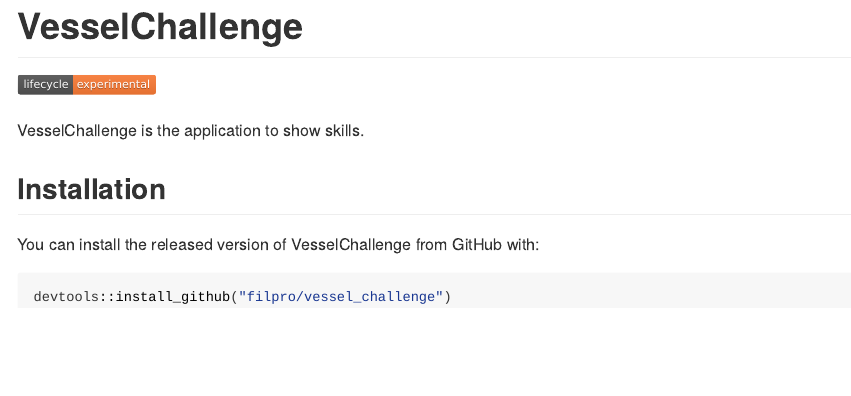
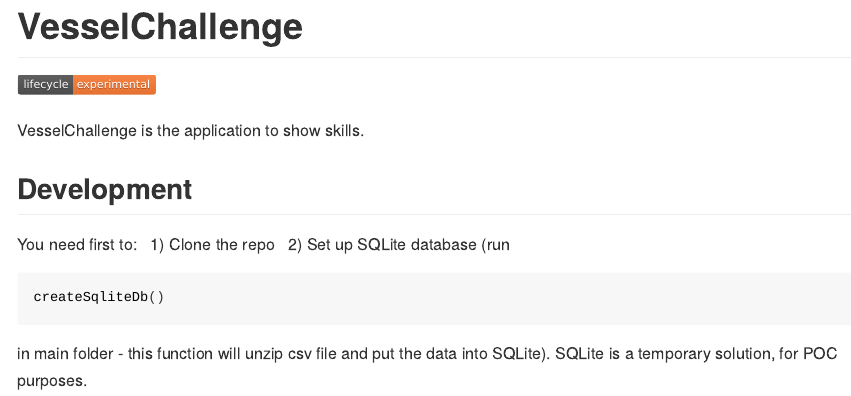
Before and after one commit to filpro/vessel_challenge, an R Markdown document (README.Rmd): the page in a window 1100 px wide, from its top. The pictures show the output file README.html that the author committed with the source, opened offline.

Commit message:
Updated description and small fix for futures

````diff
--- a/README.Rmd
+++ b/README.Rmd
@@ -20,10 +20,12 @@
 
 VesselChallenge is the application to show skills.
 
-## Installation
+## Development
 
-You can install the released version of VesselChallenge from GitHub with:
-
+You need first to:
+\  1) Clone the repo
+\  2) Set up SQLite database (run
 ``` r
-devtools::install_github("filpro/vessel_challenge")
+createSqliteDb()
 ```
+in main folder - this function will unzip csv file and put the data into SQLite). SQLite is a temporary solution, for POC purposes.
````
Also changed, not shown: R/app_server.R (+3 -0 lines), R/fct_create_sqlite_db.R (+1 -0 lines), R/fct_memoized_functions.R (+1 -1 lines), R/mod_vessel_id_selector.R (+3 -6 lines), R/zzz.R (added, +3 -0 lines), README.html, README.md, 2 other files.
